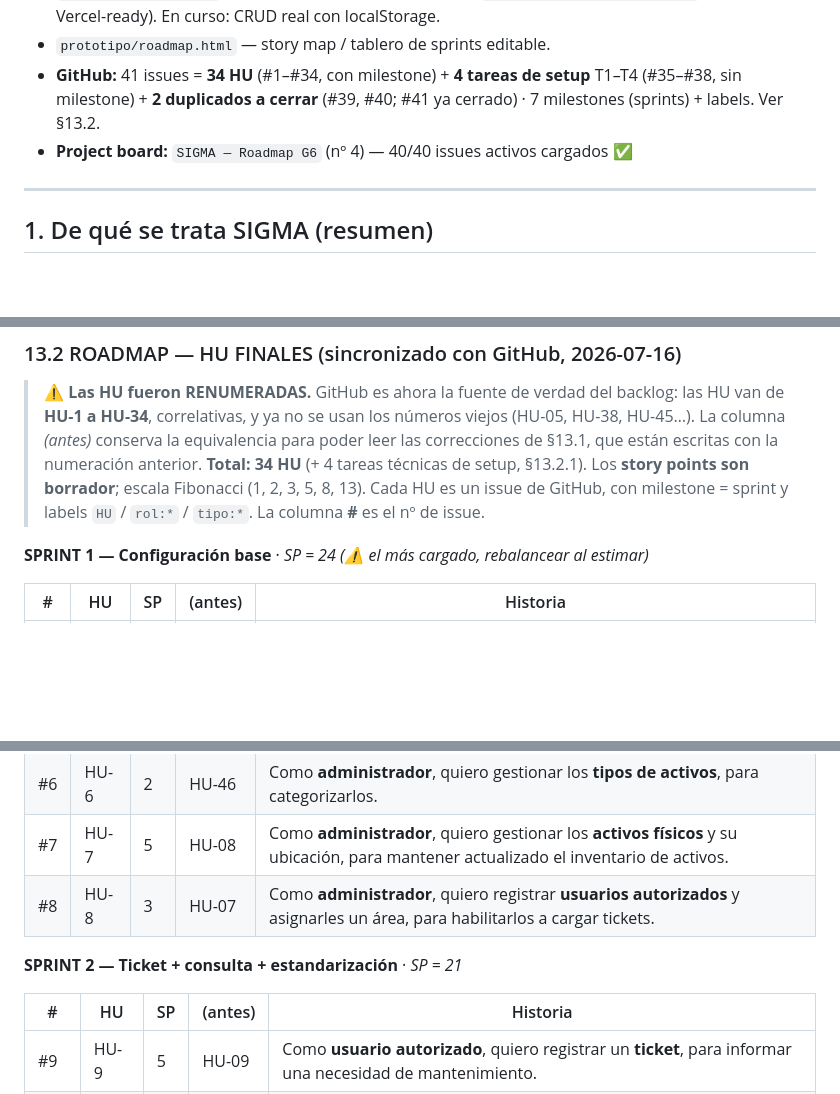
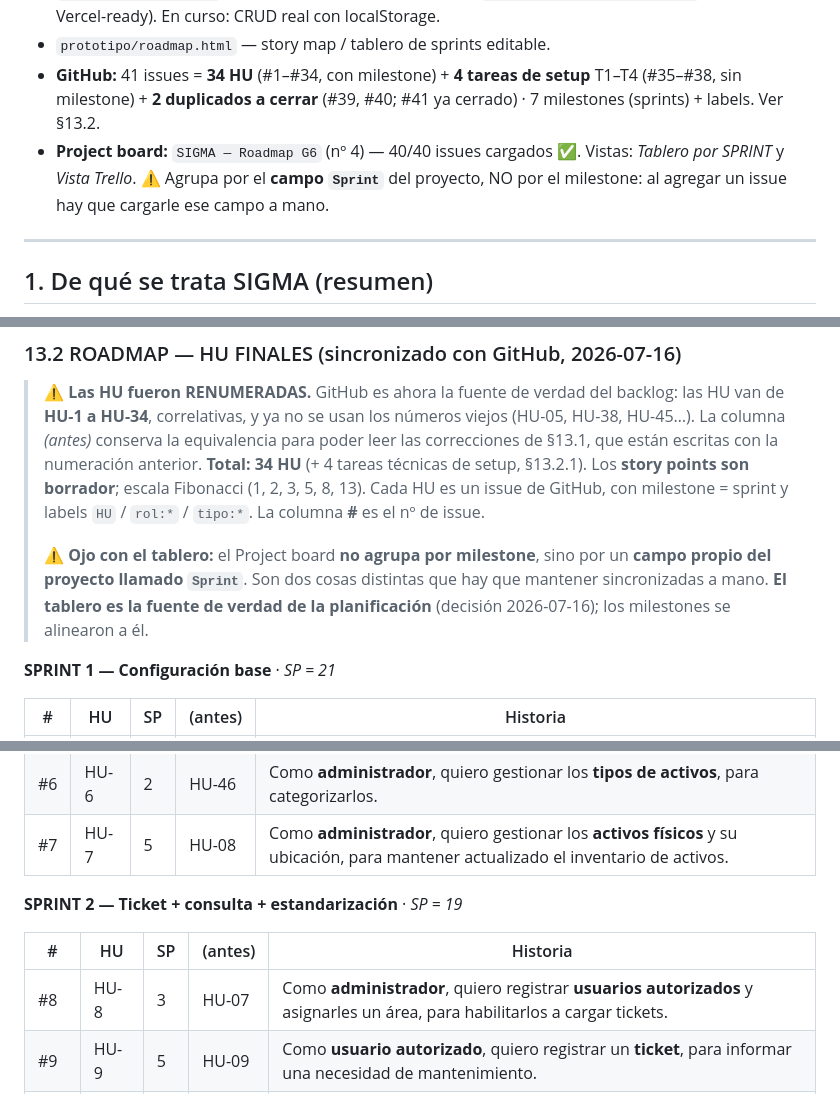
Before and after one commit to matiasgzlez/SIGMA-Seminario-Integrador-G6, a Markdown page: contexto.md, 3 parts joined by grey strips. Rendered like a GitHub page; blank space fills up the shorter version.

```diff
--- a/contexto.md
+++ b/contexto.md
@@ -38,7 +38,7 @@ Leyenda: ✅ listo · 🟡 parcial · 🟠 tenemos pero requiere corrección ·
 - `prototipo/index.html` — prototipo navegable (localhost: `cd prototipo && npm run dev` → :3000; Vercel-ready). En curso: CRUD real con localStorage.
 - `prototipo/roadmap.html` — story map / tablero de sprints editable.
 - **GitHub:** 41 issues = **34 HU** (#1–#34, con milestone) + **4 tareas de setup** T1–T4 (#35–#38, sin milestone) + **2 duplicados a cerrar** (#39, #40; #41 ya cerrado) · 7 milestones (sprints) + labels. Ver §13.2.
-- **Project board:** `SIGMA — Roadmap G6` (nº 4) — 40/40 issues activos cargados ✅
+- **Project board:** `SIGMA — Roadmap G6` (nº 4) — 40/40 issues cargados ✅. Vistas: *Tablero por SPRINT* y *Vista Trello*. ⚠️ Agrupa por el **campo `Sprint`** del proyecto, NO por el milestone: al agregar un issue hay que cargarle ese campo a mano.
 
 ---
 
@@ -422,8 +422,10 @@ Fechas indicativas por sprint (2 semanas): S1 10–23 ago · S2 24 ago–6 sep
 > ⚠️ **Las HU fueron RENUMERADAS.** GitHub es ahora la fuente de verdad del backlog: las HU van de **HU-1 a HU-34**, correlativas, y ya no se usan los números viejos (HU-05, HU-38, HU-45…). La columna *(antes)* conserva la equivalencia para poder leer las correcciones de §13.1, que están escritas con la numeración anterior.
 > **Total: 34 HU** (+ 4 tareas técnicas de setup, §13.2.1). Los **story points son borrador**; escala Fibonacci (1, 2, 3, 5, 8, 13).
 > Cada HU es un issue de GitHub, con milestone = sprint y labels `HU` / `rol:*` / `tipo:*`. La columna **#** es el nº de issue.
+>
+> ⚠️ **Ojo con el tablero:** el Project board **no agrupa por milestone**, sino por un **campo propio del proyecto llamado `Sprint`**. Son dos cosas distintas que hay que mantener sincronizadas a mano. **El tablero es la fuente de verdad de la planificación** (decisión 2026-07-16); los milestones se alinearon a él.
 
-**SPRINT 1 — Configuración base** · _SP = 24 (⚠️ el más cargado, rebalancear al estimar)_
+**SPRINT 1 — Configuración base** · _SP = 21_
 
 | # | HU | SP | (antes) | Historia |
 |---|----|----|---------|----------|
@@ -434,12 +436,12 @@ Fechas indicativas por sprint (2 semanas): S1 10–23 ago · S2 24 ago–6 sep
 | #5 | HU-5 | 3 | HU-06 | Como **administrador**, quiero gestionar los **técnicos**, asignarles su **especialidad** y disponibilidad, para saber con qué recursos humanos cuento al asignar una OT. |
 | #6 | HU-6 | 2 | HU-46 | Como **administrador**, quiero gestionar los **tipos de activos**, para categorizarlos. |
 | #7 | HU-7 | 5 | HU-08 | Como **administrador**, quiero gestionar los **activos físicos** y su ubicación, para mantener actualizado el inventario de activos. |
-| #8 | HU-8 | 3 | HU-07 | Como **administrador**, quiero registrar **usuarios autorizados** y asignarles un área, para habilitarlos a cargar tickets. |
 
-**SPRINT 2 — Ticket + consulta + estandarización** · _SP = 21_
+**SPRINT 2 — Ticket + consulta + estandarización** · _SP = 19_
 
 | # | HU | SP | (antes) | Historia |
 |---|----|----|---------|----------|
+| #8 | HU-8 | 3 | HU-07 | Como **administrador**, quiero registrar **usuarios autorizados** y asignarles un área, para habilitarlos a cargar tickets. |
 | #9 | HU-9 | 5 | HU-09 | Como **usuario autorizado**, quiero registrar un **ticket**, para informar una necesidad de mantenimiento. |
 | #10 | HU-10 | 5 | HU-12 | Como **administrador**, quiero **visualizar y consultar los tickets** mediante filtros, para localizar rápidamente las solicitudes. _(fusiona la vieja HU-30)_ |
 | #11 | HU-11 | 5 | HU-11 | Como **administrador**, quiero **validar o rechazar un ticket**, para determinar si se genera la OT. |
```
Also changed, not shown: other parts of contexto.md (+24 -13 lines).
